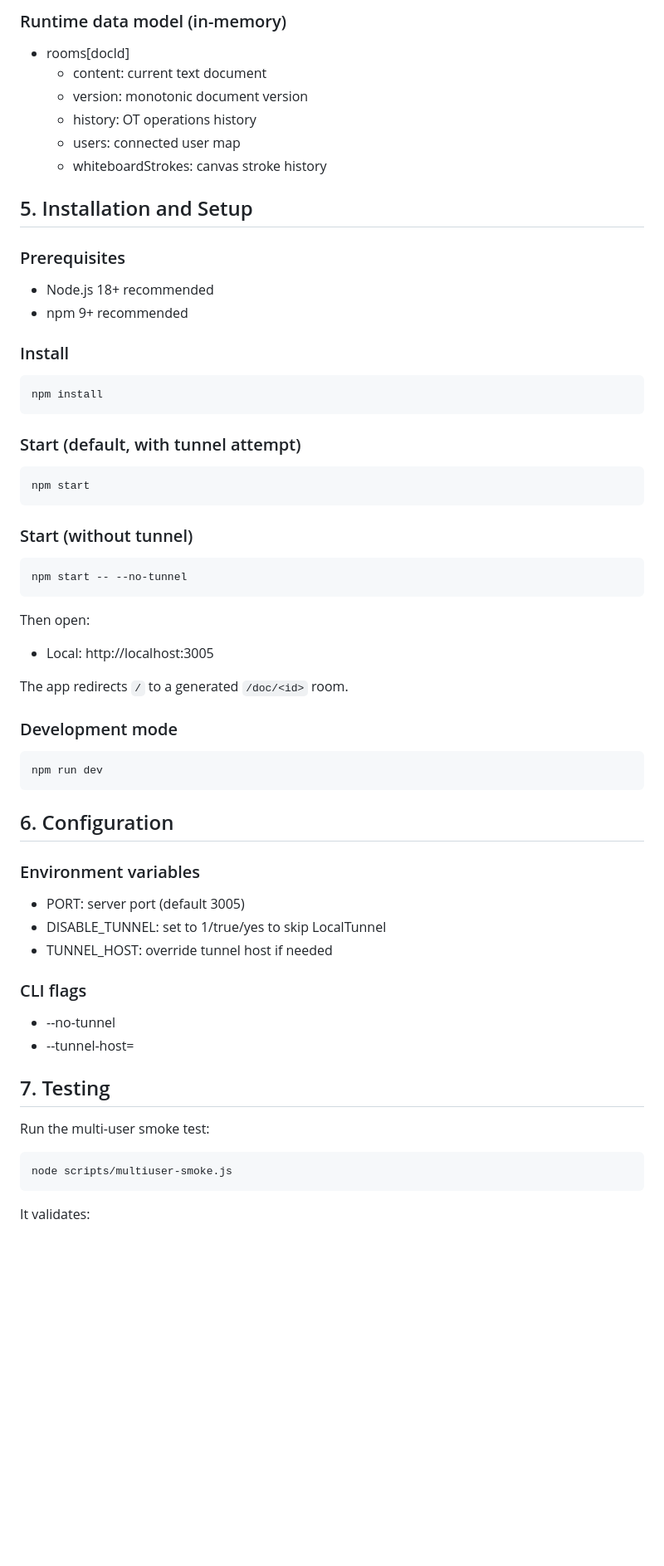
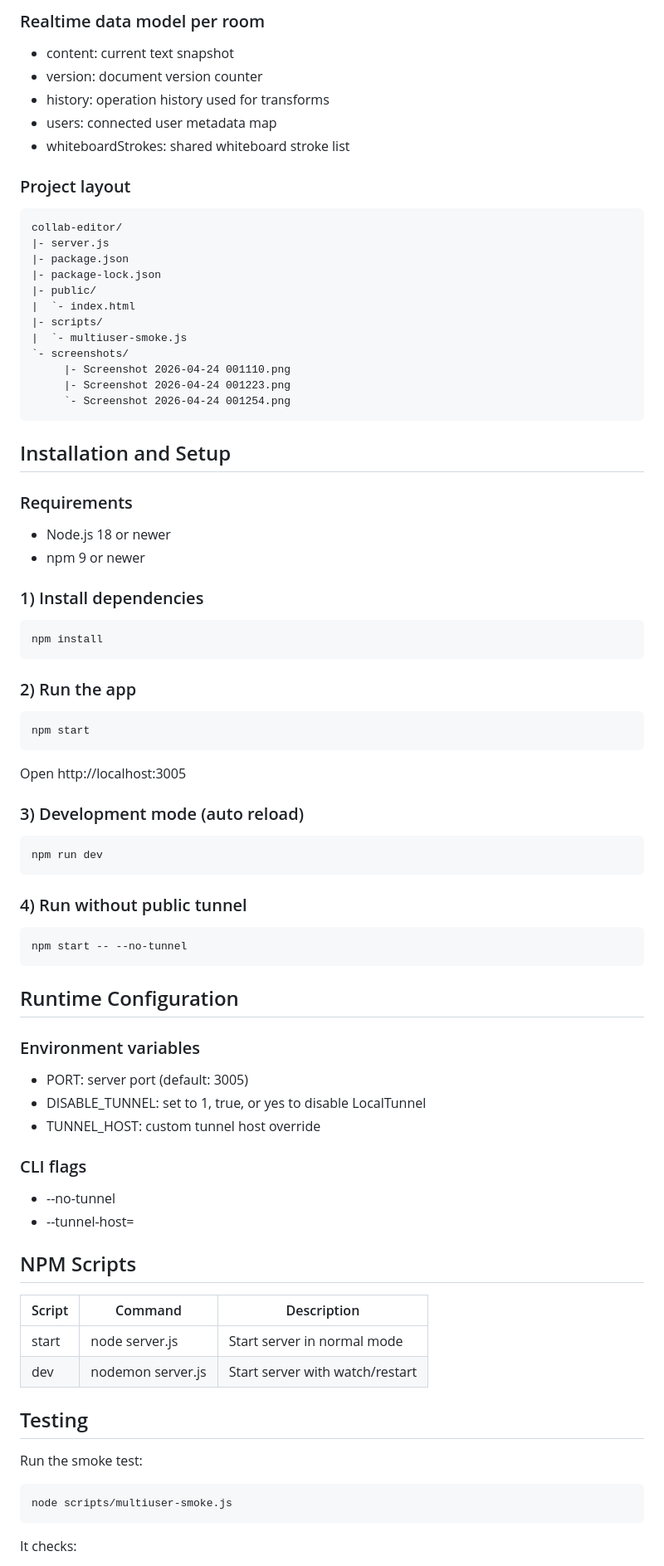
Before and after one commit to cazy8/CollabIT, a Markdown page: README.md, the part around one of its changes. Shown at 83% size. GitHub-like rendering; blank space fills up the shorter version.

````diff
--- a/README.md
+++ b/README.md
@@ -63,71 +69,90 @@ collab-editor/
 ```
 
-### Runtime data model (in-memory)
+### Realtime data model per room
 
-- rooms[docId]
-	- content: current text document
-	- version: monotonic document version
-	- history: OT operations history
-	- users: connected user map
-	- whiteboardStrokes: canvas stroke history
+- content: current text snapshot
+- version: document version counter
+- history: operation history used for transforms
+- users: connected user metadata map
+- whiteboardStrokes: shared whiteboard stroke list
 
-## 5. Installation and Setup
+### Project layout
 
-### Prerequisites
+```text
+collab-editor/
+|- server.js
+|- package.json
+|- package-lock.json
+|- public/
+|  `- index.html
+|- scripts/
+|  `- multiuser-smoke.js
+`- screenshots/
+	 |- Screenshot 2026-04-24 001110.png
+	 |- Screenshot 2026-04-24 001223.png
+	 `- Screenshot 2026-04-24 001254.png
+```
 
-- Node.js 18+ recommended
-- npm 9+ recommended
+## Installation and Setup
 
-### Install
+### Requirements
+
+- Node.js 18 or newer
+- npm 9 or newer
+
+### 1) Install dependencies
 
 ```bash
 npm install
 ```
 
-### Start (default, with tunnel attempt)
+### 2) Run the app
 
 ```bash
 npm start
 ```
 
-### Start (without tunnel)
+Open http://localhost:3005
+
+### 3) Development mode (auto reload)
+
+```bash
+npm run dev
+```
+
+### 4) Run without public tunnel
 
 ```bash
 npm start -- --no-tunnel
 ```
 
-Then open:
-
-- Local: http://localhost:3005
-
-The app redirects `/` to a generated `/doc/<id>` room.
-
-### Development mode
-
-```bash
-npm run dev
-```
-
-## 6. Configuration
+## Runtime Configuration
 
 ### Environment variables
 
-- PORT: server port (default 3005)
-- DISABLE_TUNNEL: set to 1/true/yes to skip LocalTunnel
-- TUNNEL_HOST: override tunnel host if needed
+- PORT: server port (default: 3005)
+- DISABLE_TUNNEL: set to 1, true, or yes to disable LocalTunnel
+- TUNNEL_HOST: custom tunnel host override
 
 ### CLI flags
 
 - --no-tunnel
 - --tunnel-host=<host>
 
-## 7. Testing
+## NPM Scripts
 
-Run the multi-user smoke test:
+| Script | Command | Description |
+|---|---|---|
+| start | node server.js | Start server in normal mode |
+| dev | nodemon server.js | Start server with watch/restart |
+
+## Testing
+
+Run the smoke test:
 
 ```bash
 node scripts/multiuser-smoke.js
 ```
 
-It validates:
+It checks:
 
````
Also changed, not shown: other parts of README.md (+75 -96 lines).
